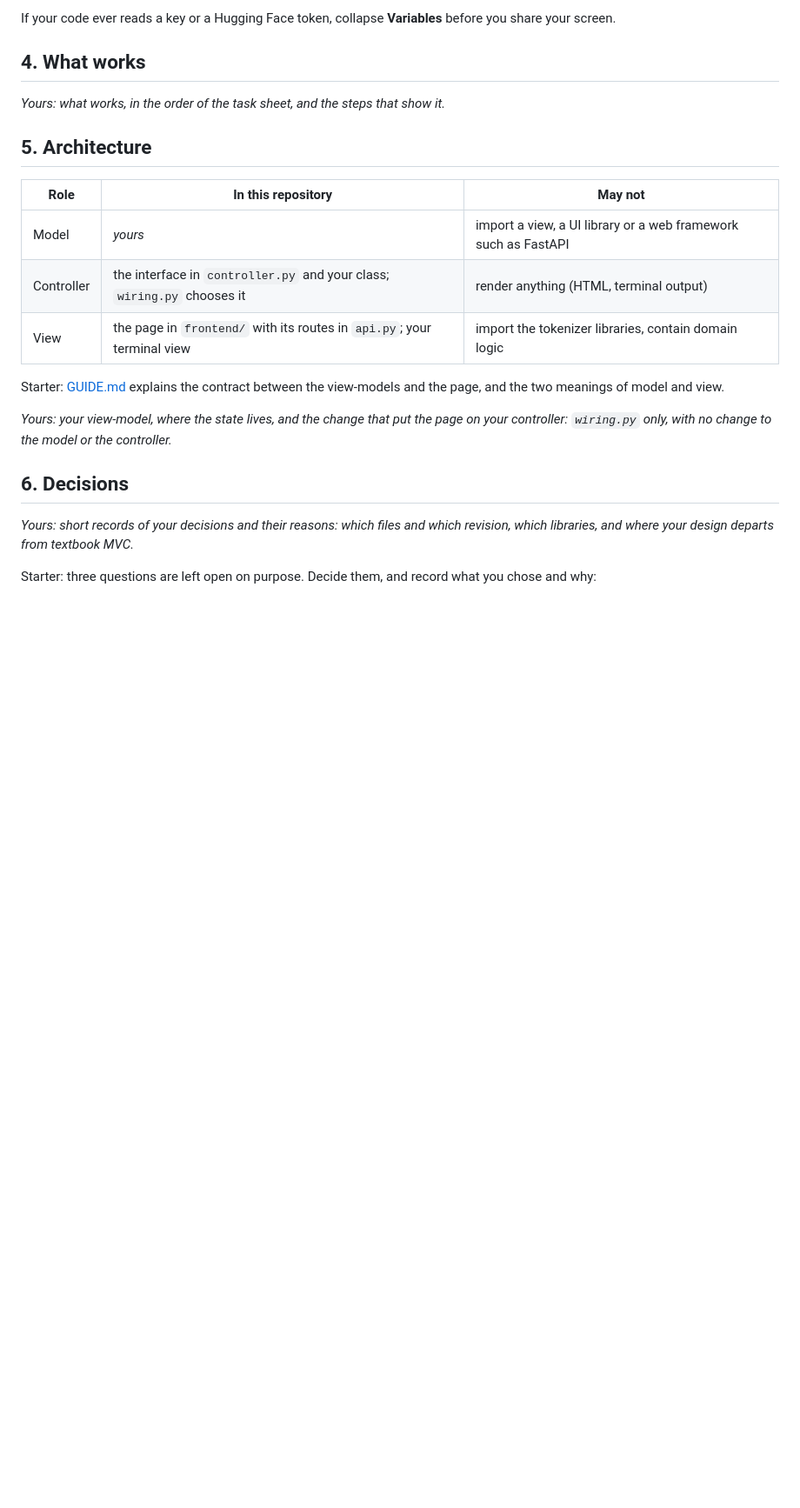
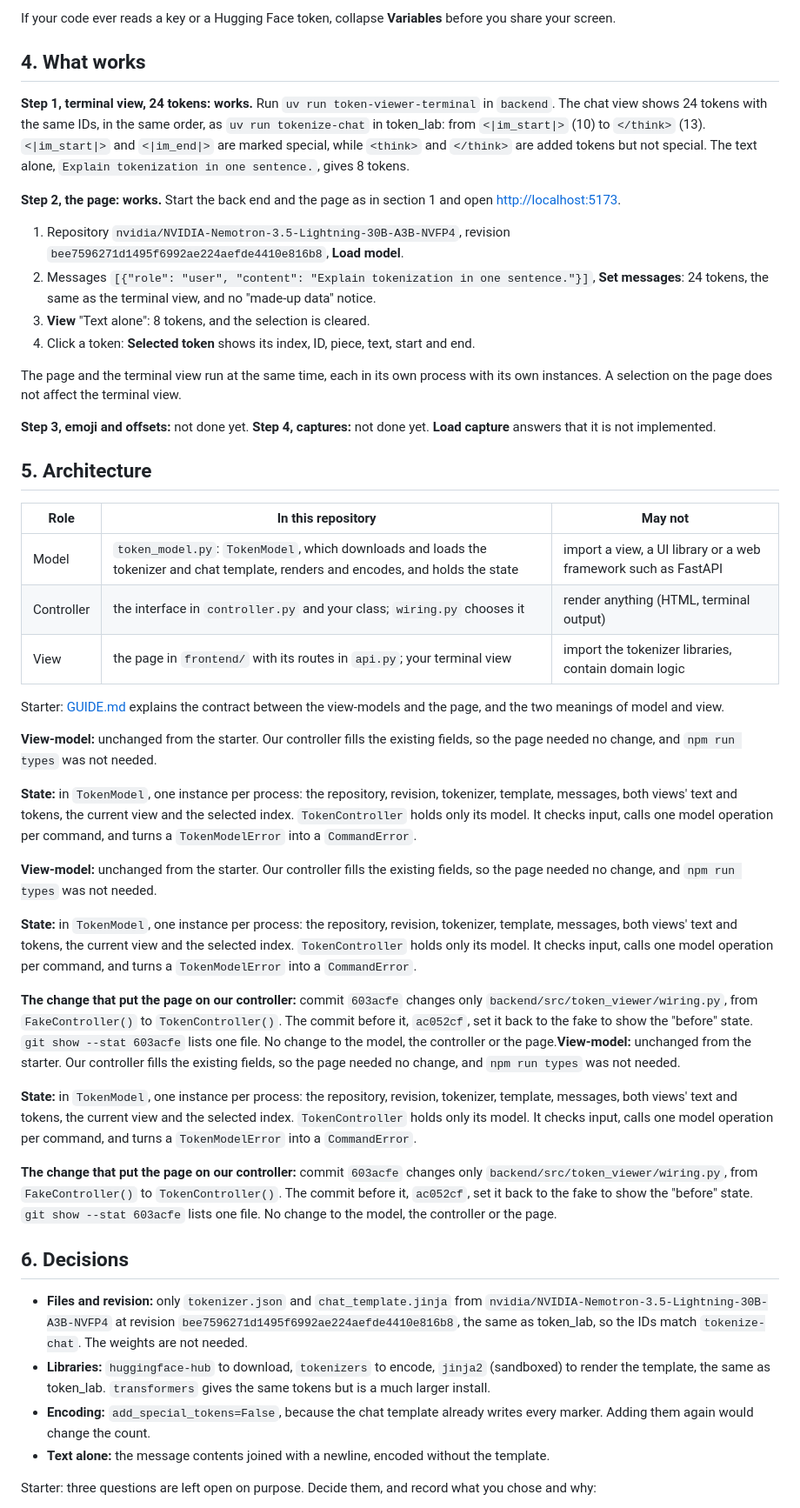
Before and after one commit to shanmughapriya234-wq/agentic_ai_token_viewer_starter, a Markdown page: README.md, the part around one of its changes. Shown at 87% size. GitHub-like rendering; blank space fills up the shorter version.

Commit message:
README: steps 1 and 2

```diff
--- a/README.md
+++ b/README.md
@@ -69,23 +80,49 @@ If your code ever reads a key or a Hugging Face token, collapse **Variables** be
 
 ## 4. What works
 
-_Yours: what works, in the order of the task sheet, and the steps that show it._
+**Step 1, terminal view, 24 tokens: works.** Run `uv run token-viewer-terminal` in `backend`. The chat view shows 24 tokens with the same IDs, in the same order, as `uv run tokenize-chat` in token_lab: from `<|im_start|>` (10) to `</think>` (13). `<|im_start|>` and `<|im_end|>` are marked special, while `<think>` and `</think>` are added tokens but not special. The text alone, `Explain tokenization in one sentence.`, gives 8 tokens.
+
+**Step 2, the page: works.** Start the back end and the page as in section 1 and open <http://localhost:5173>.
+
+1. Repository `nvidia/NVIDIA-Nemotron-3.5-Lightning-30B-A3B-NVFP4`, revision `bee7596271d1495f6992ae224aefde4410e816b8`, **Load model**.
+2. Messages `[{"role": "user", "content": "Explain tokenization in one sentence."}]`, **Set messages**: 24 tokens, the same as the terminal view, and no "made-up data" notice.
+3. **View** "Text alone": 8 tokens, and the selection is cleared.
+4. Click a token: **Selected token** shows its index, ID, piece, text, start and end.
+
+The page and the terminal view run at the same time, each in its own process with its own instances. A selection on the page does not affect the terminal view.
+
+**Step 3, emoji and offsets:** not done yet. **Step 4, captures:** not done yet. **Load capture** answers that it is not implemented.
 
 ## 5. Architecture
 
 | Role | In this repository | May not |
 |---|---|---|
-| Model | _yours_ | import a view, a UI library or a web framework such as FastAPI |
+| Model | `token_model.py`: `TokenModel`, which downloads and loads the tokenizer and chat template, renders and encodes, and holds the state | import a view, a UI library or a web framework such as FastAPI |
 | Controller | the interface in `controller.py` and your class; `wiring.py` chooses it | render anything (HTML, terminal output) |
 | View | the page in `frontend/` with its routes in `api.py`; your terminal view | import the tokenizer libraries, contain domain logic |
 
 Starter: [GUIDE.md](GUIDE.md#the-contract) explains the contract between the view-models and the page, and the two meanings of model and view.
 
-_Yours: your view-model, where the state lives, and the change that put the page on your controller: `wiring.py` only, with no change to the model or the controller._
+**View-model:** unchanged from the starter. Our controller fills the existing fields, so the page needed no change, and `npm run types` was not needed.
+
+**State:** in `TokenModel`, one instance per process: the repository, revision, tokenizer, template, messages, both views' text and tokens, the current view and the selected index. `TokenController` holds only its model. It checks input, calls one model operation per command, and turns a `TokenModelError` into a `CommandError`.
+
+**View-model:** unchanged from the starter. Our controller fills the existing fields, so the page needed no change, and `npm run types` was not needed.
+
+**State:** in `TokenModel`, one instance per process: the repository, revision, tokenizer, template, messages, both views' text and tokens, the current view and the selected index. `TokenController` holds only its model. It checks input, calls one model operation per command, and turns a `TokenModelError` into a `CommandError`.
+
+**The change that put the page on our controller:** commit `603acfe` changes only `backend/src/token_viewer/wiring.py`, from `FakeController()` to `TokenController()`. The commit before it, `ac052cf`, set it back to the fake to show the "before" state. `git show --stat 603acfe` lists one file. No change to the model, the controller or the page.**View-model:** unchanged from the starter. Our controller fills the existing fields, so the page needed no change, and `npm run types` was not needed.
+
+**State:** in `TokenModel`, one instance per process: the repository, revision, tokenizer, template, messages, both views' text and tokens, the current view and the selected index. `TokenController` holds only its model. It checks input, calls one model operation per command, and turns a `TokenModelError` into a `CommandError`.
+
+**The change that put the page on our controller:** commit `603acfe` changes only `backend/src/token_viewer/wiring.py`, from `FakeController()` to `TokenController()`. The commit before it, `ac052cf`, set it back to the fake to show the "before" state. `git show --stat 603acfe` lists one file. No change to the model, the controller or the page.
 
 ## 6. Decisions
 
-_Yours: short records of your decisions and their reasons: which files and which revision, which libraries, and where your design departs from textbook MVC._
+- **Files and revision:** only `tokenizer.json` and `chat_template.jinja` from `nvidia/NVIDIA-Nemotron-3.5-Lightning-30B-A3B-NVFP4` at revision `bee7596271d1495f6992ae224aefde4410e816b8`, the same as token_lab, so the IDs match `tokenize-chat`. The weights are not needed.
+- **Libraries:** `huggingface-hub` to download, `tokenizers` to encode, `jinja2` (sandboxed) to render the template, the same as token_lab. `transformers` gives the same tokens but is a much larger install.
+- **Encoding:** `add_special_tokens=False`, because the chat template already writes every marker. Adding them again would change the count.
+- **Text alone:** the message contents joined with a newline, encoded without the template.
 
 Starter: three questions are left open on purpose. Decide them, and record what you chose and why:
 
```
Also changed, not shown: other parts of README.md (+13 -2 lines).
